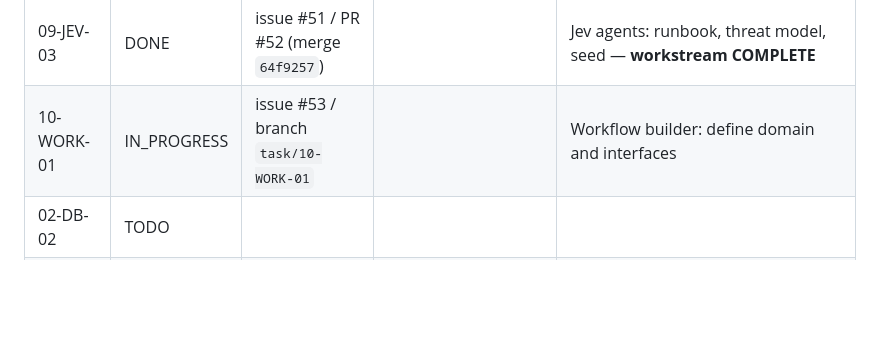
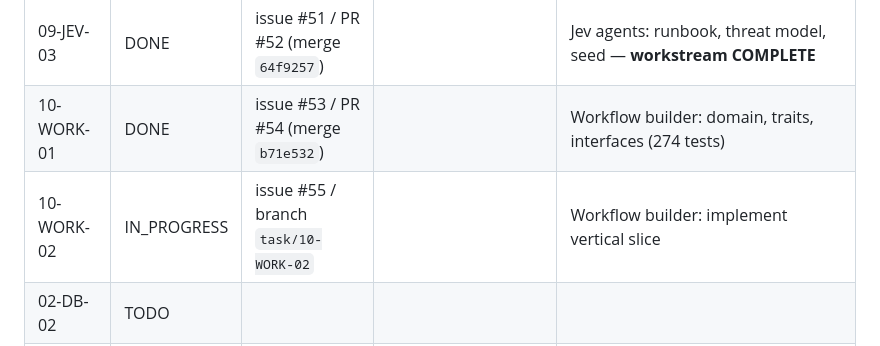
Before and after one commit to Gane2506/rust-crm, a Markdown page: docs/handoff/TASK_LEDGER.md, the part around the change. Drawn GitHub-style; blank space fills up the shorter version.

Commit message:
10-WORK-01 DONE (PR #54); 10-WORK-02 IN_PROGRESS (issue #55)

```diff
--- a/docs/handoff/TASK_LEDGER.md
+++ b/docs/handoff/TASK_LEDGER.md
@@ -31,7 +31,8 @@ Statuses: TODO / IN_PROGRESS / BLOCKED / DONE. Never mark DONE without linked co
 | 09-JEV-01 | DONE | issue #47 / PR #48 (merge `681af19`) | | Jev agents: domain, traits, interfaces (248 tests) |
 | 09-JEV-02 | DONE | issue #49 / PR #50 (merge `62bb65f`) | | Jev agents: vertical slice (259 tests) |
 | 09-JEV-03 | DONE | issue #51 / PR #52 (merge `64f9257`) | | Jev agents: runbook, threat model, seed — **workstream COMPLETE** |
-| 10-WORK-01 | IN_PROGRESS | issue #53 / branch `task/10-WORK-01` | | Workflow builder: define domain and interfaces |
+| 10-WORK-01 | DONE | issue #53 / PR #54 (merge `b71e532`) | | Workflow builder: domain, traits, interfaces (274 tests) |
+| 10-WORK-02 | IN_PROGRESS | issue #55 / branch `task/10-WORK-02` | | Workflow builder: implement vertical slice |
 | 02-DB-02 | TODO | | | |
 | 02-DB-03 | TODO | | | |
 | 03-SEC-01 | TODO | | | |
```
Also changed, not shown: README.md (+1 -1 lines).
